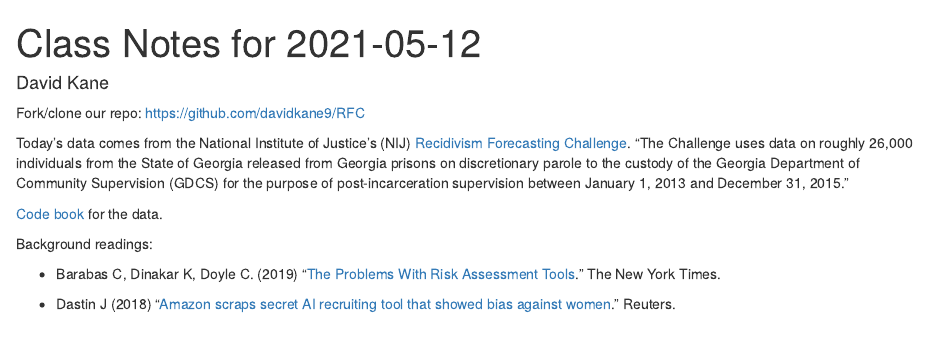
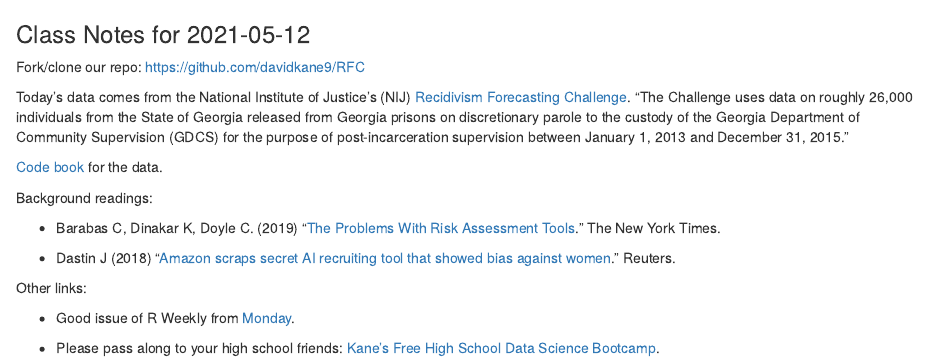
Before and after one commit to davidkane9/RFC, an R Markdown document (notes.Rmd): the page in a window 1100 px wide, from its top. The pictures show the output file notes.html that the author committed with the source, opened offline.

Commit message:
clean up; more links for notes

````diff
--- a/notes.Rmd
+++ b/notes.Rmd
@@ -1,12 +1,13 @@
 ---
-title: "Class Notes for 2021-05-12"
-author: "David Kane"
 output: html_document
 ---
 
 ```{r setup, include=FALSE}
 knitr::opts_chunk$set(echo = FALSE)
 ```
+
+
+### Class Notes for 2021-05-12
 
 Fork/clone our repo: https://github.com/davidkane9/RFC
 
@@ -21,3 +22,9 @@ Background readings:
 * Dastin J (2018) "[Amazon scraps secret AI recruiting tool that showed bias against
 women](https://www.reuters.com/article/us-amazon-com-jobsautomation-
 insight-idUSKCN1MK08G)."  Reuters.
+
+Other links:
+
+* Good issue of R Weekly from [Monday](https://rweekly.org/#RWeekly2021-W19map-walk-pivot,centrelperk,ShinyDevSeries).
+
+* Please pass along to your high school friends: [Kane’s Free High School Data Science Bootcamp](https://bootcamp.davidkane.info/).
````
Also changed, not shown: notes.html.
